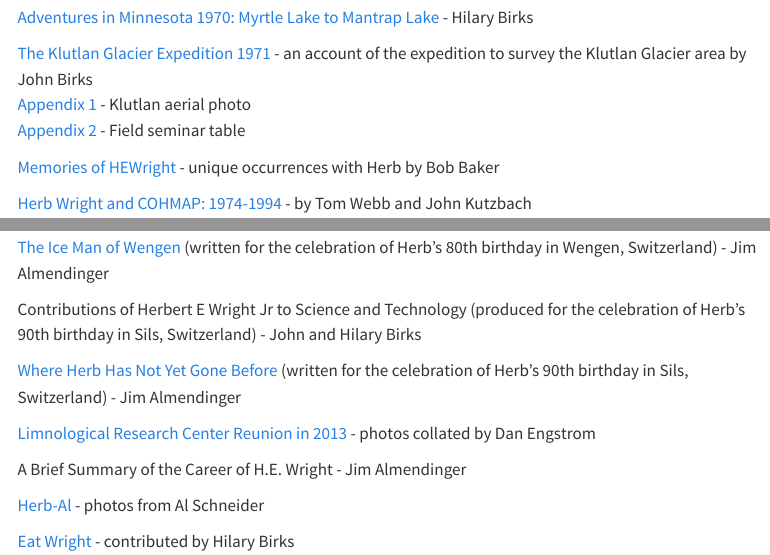
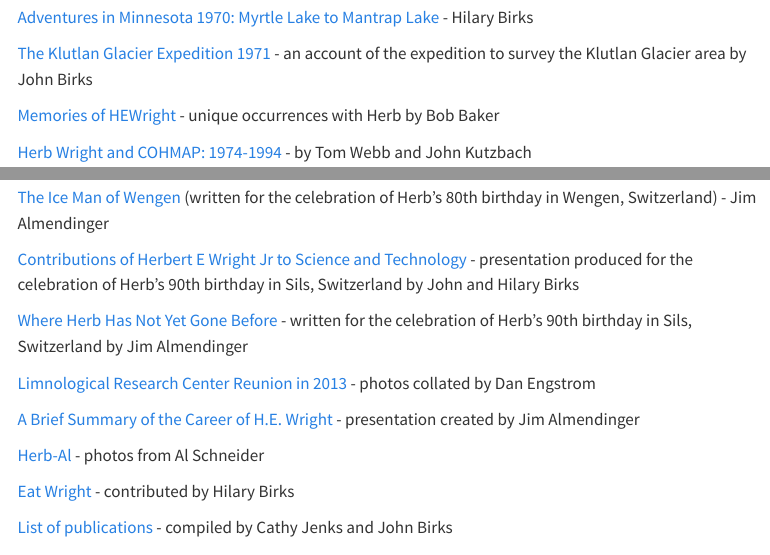
Before and after one commit to CathyJenks/SedJ, a Quarto document (index.qmd): the page in a window 1100 px wide, from 1060 px down, and a second part further down, joined at a grey line. Rendered offline with R 4.5, knitr and Pandoc in place of Quarto, with nearby package versions; menus at the side of the page are left out.

Commit message:
Updates to index

```diff
--- a/_quarto.yml
+++ b/_quarto.yml
@@ -25,14 +25,17 @@ website:
           - MemorableMoments.qmd
           - RedHairHEW.qmd
           - MyrtleMantrap.qmd
+          - Klutlan.qmd
           - HEWMemories.qmd
           - COHMAP.qmd
           - BearRat.qmd
           - Bermuda-Florida.qmd
           - HerbGallery.qmd
           - IceManWengen.qmd
+          - HEWContributions.qmd
           - HerbNotGone.qmd
           - LRC-reunion2013.qmd
+          - HEWCareer.qmd
           - HerbAl.qmd
           - EatWright.qmd
           - WrightHE_Publications.qmd
--- a/index.qmd
+++ b/index.qmd
@@ -31,9 +31,7 @@ List of [subsequent missions](https://95thbgdb.com/person/7315) flown by Herb
 
 [Adventures in Minnesota 1970: Myrtle Lake to Mantrap Lake](MyrtleMantrap.qmd) - Hilary Birks
 
-[The Klutlan Glacier Expedition 1971](https://github.com/CathyJenks/SedJ/blob/main/Klutlan/KlutlanGlacier_HJBB.pdf) - an account of the expedition to survey the Klutlan Glacier area by John Birks\
-[Appendix 1](https://github.com/CathyJenks/SedJ/blob/main/Klutlan/Klutlan_aerial-photos_App1.pdf) - Klutlan aerial photo\
-[Appendix 2](https://github.com/CathyJenks/SedJ/blob/main/Klutlan/Yukon_releves_App2.pdf) - Field seminar table
+[The Klutlan Glacier Expedition 1971](Klutlan.qmd) - an account of the expedition to survey the Klutlan Glacier area by John Birks
 
 [Memories of HEWright](HEWMemories.qmd) - unique occurrences with Herb by Bob Baker
 
@@ -49,13 +47,13 @@ List of [subsequent missions](https://95thbgdb.com/person/7315) flown by Herb
 
 [The Ice Man of Wengen](IceManWengen.qmd) (written for the celebration of Herb's 80th birthday in Wengen, Switzerland) - Jim Almendinger
 
-Contributions of Herbert E Wright Jr to Science and Technology (produced for the celebration of Herb's 90th birthday in Sils, Switzerland) - John and Hilary Birks
+[Contributions of Herbert E Wright Jr to Science and Technology](HEWContributions.qmd) - presentation produced for the celebration of Herb's 90th birthday in Sils, Switzerland by John and Hilary Birks
 
-[Where Herb Has Not Yet Gone Before](HerbNotGone.qmd) (written for the celebration of Herb's 90th birthday in Sils, Switzerland) - Jim Almendinger
+[Where Herb Has Not Yet Gone Before](HerbNotGone.qmd) - written for the celebration of Herb's 90th birthday in Sils, Switzerland by Jim Almendinger
 
 [Limnological Research Center Reunion in 2013](LRC-reunion2013.qmd) - photos collated by Dan Engstrom
 
-A Brief Summary of the Career of H.E. Wright - Jim Almendinger
+[A Brief Summary of the Career of H.E. Wright](HEWCareer.qmd) - presentation created by Jim Almendinger
 
 [Herb-Al](HerbAl.qmd) - photos from Al Schneider
 
```
